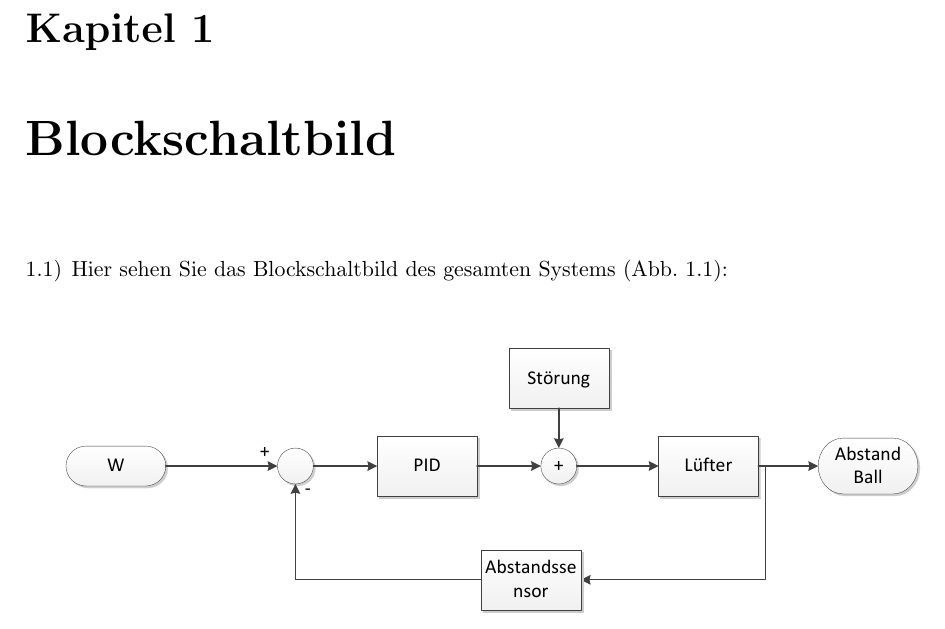
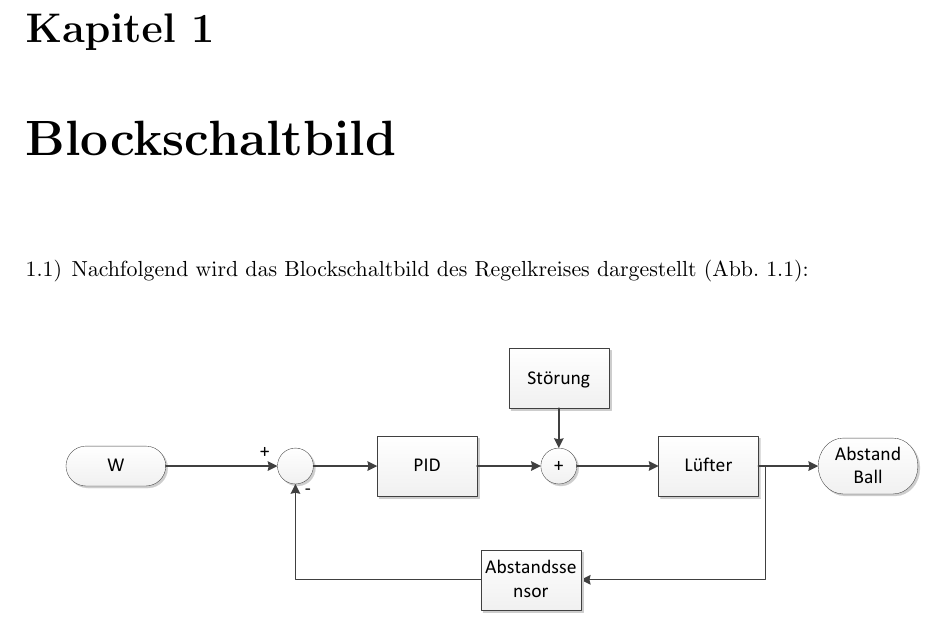
Before and after one commit to Uch21/RT2_Bericht, a LaTeX document (RT2_Bericht_main.tex, which reads chapter1.tex): part of page 3 of 6, cut so that both start at the same text. Compiled offline with pdfLaTeX; the source files are stored in an older character set and shown here as Unicode.

Commit message:
verbesserung

```diff
--- a/chapter1.tex
+++ b/chapter1.tex
@@ -15,7 +15,7 @@
 %
 \section{}\label{sec:blockschaltbild}
 %
-Hier sehen Sie das Blockschaltbild des gesamten Systems (Abb. \ref{pic:blockschaltbild}):
+Nachfolgend wird das Blockschaltbild des Regelkreises dargestellt (Abb. \ref{pic:blockschaltbild}):
 
 \begin{figure}[htb]
 %
```
Also changed, not shown: RT2_Bericht_main.pdf.
